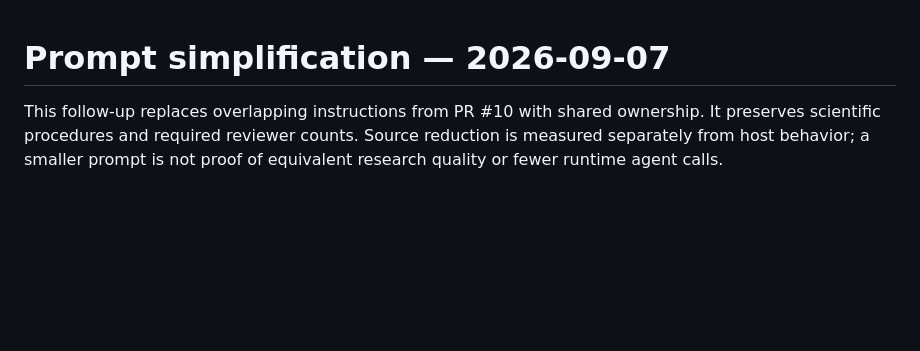
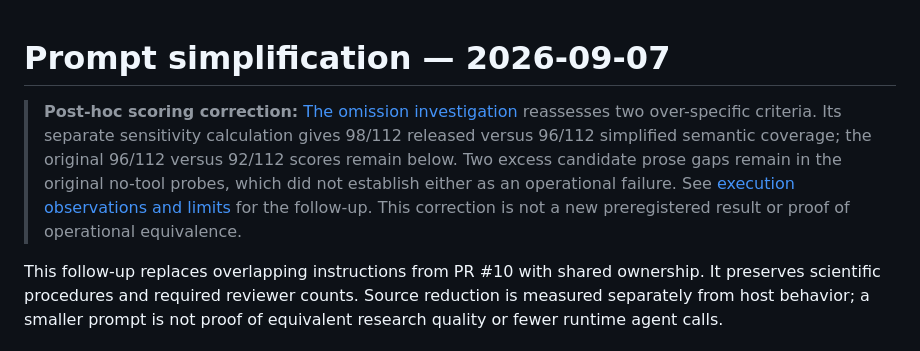
Before and after one commit to dalbom/rev2agent, a Markdown page: docs/prompt-simplification.md, the part around the change. Rendered like a GitHub page; blank space fills up the shorter version.

Commit message:
Document omission audit and targeted execution limits

```diff
--- a/docs/prompt-simplification.md
+++ b/docs/prompt-simplification.md
@@ -1,4 +1,6 @@
 # Prompt simplification — 2026-09-07
+
+> **Post-hoc scoring correction:** [The omission investigation](omission-investigation.md) reassesses two over-specific criteria. Its separate sensitivity calculation gives 98/112 released versus 96/112 simplified semantic coverage; the original 96/112 versus 92/112 scores remain below. Two excess candidate prose gaps remain in the original no-tool probes, which did not establish either as an operational failure. See [execution observations and limits](omission-investigation.md#execution-observations-and-limits) for the follow-up. This correction is not a new preregistered result or proof of operational equivalence.
 
 This follow-up replaces overlapping instructions from PR #10 with shared ownership. It preserves scientific procedures and required reviewer counts. Source reduction is measured separately from host behavior; a smaller prompt is not proof of equivalent research quality or fewer runtime agent calls.
 
```
Also changed, not shown: CHANGELOG.md (+1 -0 lines), docs/omission-investigation.md (added, +72 -0 lines).
